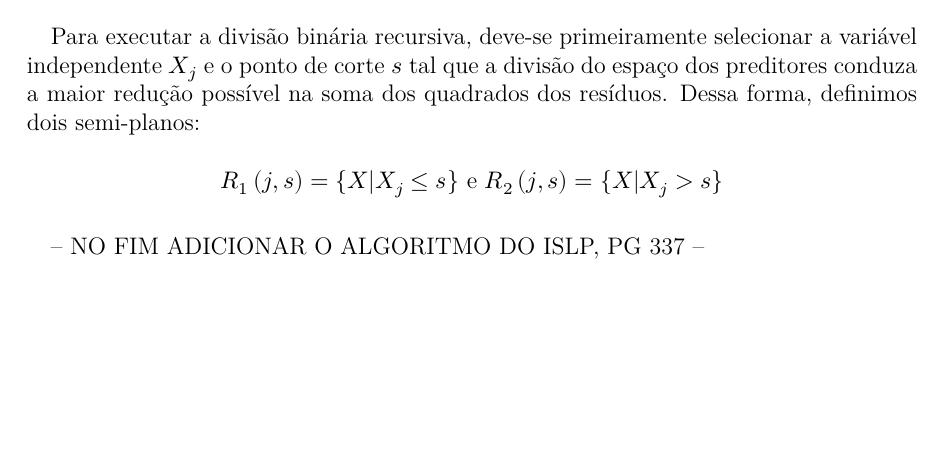
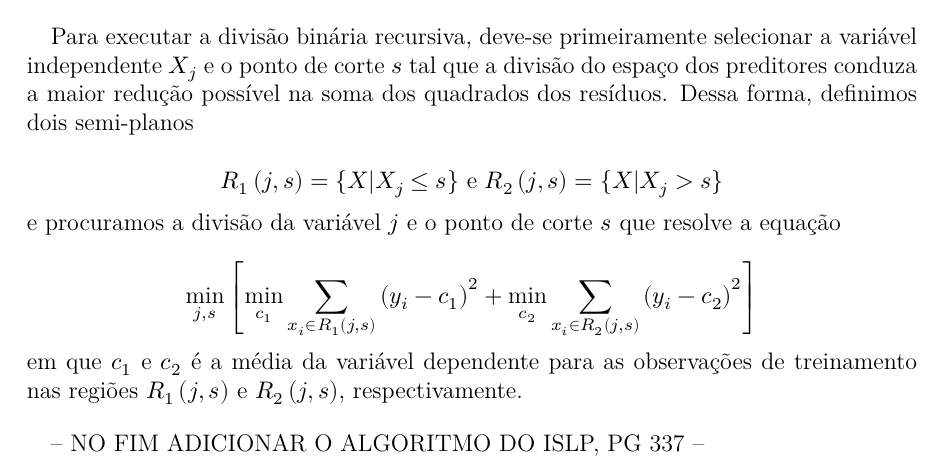
Before and after one commit to cowvin0/tcc_realestate, a Quarto document (tcc_escrita/TCC.qmd): part of page 9 of 21, cut so that both start at the same text, the shorter picture padded with empty space. The pictures show the output file tcc_escrita/TCC.pdf that the author committed with the source.

Commit message:
some restrictions

```diff
--- a/tcc_escrita/TCC.qmd
+++ b/tcc_escrita/TCC.qmd
@@ -147,11 +147,17 @@ No entanto, @james2013introduction caracteriza como inviável considerar todas a
 
 \vspace{12pt}
 
-Para executar a divisão binária recursiva, deve-se primeiramente selecionar a variável independente $X_j$ e o ponto de corte $s$ tal que a divisão do espaço dos preditores conduza a maior redução possível na soma dos quadrados dos resíduos. Dessa forma, definimos dois semi-planos:
+Para executar a divisão binária recursiva, deve-se primeiramente selecionar a variável independente $X_j$ e o ponto de corte $s$ tal que a divisão do espaço dos preditores conduza a maior redução possível na soma dos quadrados dos resíduos. Dessa forma, definimos dois semi-planos
 
 $$
 R_{1}\left(j, s\right) = \{X | X_j \leq s\} \text{ e } R_{2}\left(j, s\right) = \{X | X_j > s\}
 $$
+e procuramos a divisão da variável $j$ e o ponto de corte $s$ que resolve a equação
+
+$$
+\min_{j, s}\left[\min_{c_1} \sum_{x_i \in R_1\left(j, s\right)} \left(y_i - c_{1}\right)^2 + \min_{c_2} \sum_{x_i \in R_2\left(j, s\right)} \left(y_i - c_{2}\right)^2\right]
+$$
+em que $c_1$ e $c_2$ é a média da variável dependente para as observações de treinamento nas regiões $R_1\left(j, s\right)$ e $R_2\left(j, s\right)$, respectivamente.
 
 \vspace{12pt}
 
```
Also changed, not shown: tcc_escrita/TCC.pdf.
